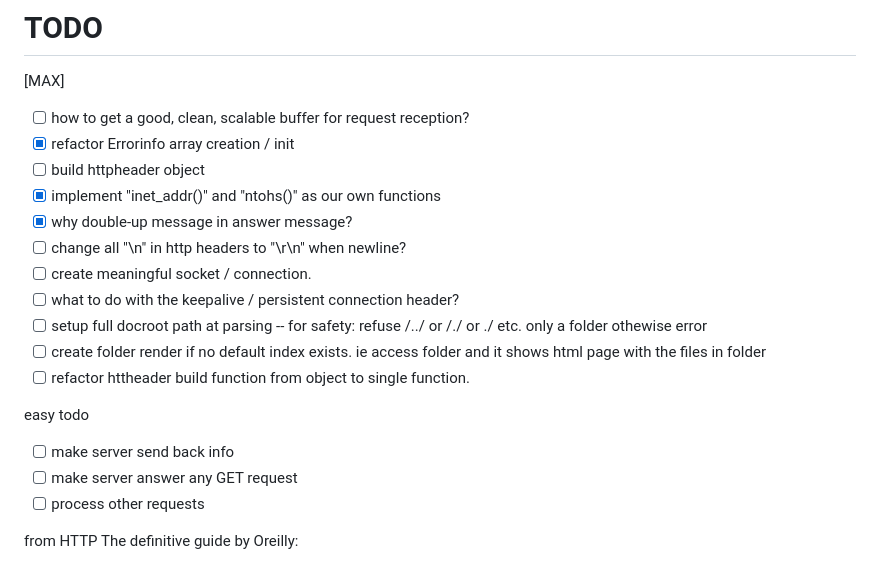
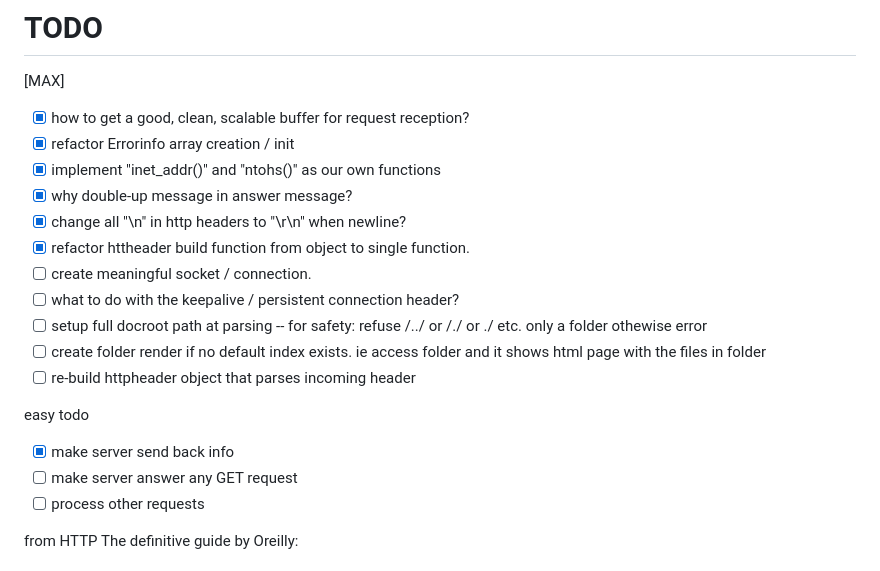
Before and after one commit to Moustachestache/webserv, a Markdown page: README.md, the part around the change. GitHub-like rendering.

```diff
--- a/README.md
+++ b/README.md
@@ -4,20 +4,20 @@
 # TODO
 
 [MAX]
-- [ ] how to get a good, clean, scalable buffer for request reception?
+- [x] how to get a good, clean, scalable buffer for request reception?
 - [x] refactor Errorinfo array creation / init
-- [ ] build httpheader object
 - [x] implement "inet_addr()" and "ntohs()" as our own functions
 - [x] why double-up message in answer message?
-- [ ] change all "\n" in http headers to "\r\n" when newline?
+- [x] change all "\n" in http headers to "\r\n" when newline?
+- [x] refactor httheader build function from object to single function.
 - [ ] create meaningful socket / connection.
 - [ ] what to do with the keepalive / persistent connection header?
 - [ ] setup full docroot path at parsing -- for safety: refuse /../ or /./ or ./ etc. only a folder othewise error
 - [ ] create folder render if no default index exists. ie access folder and it shows html page with the files in folder
-- [ ] refactor httheader build function from object to single function.
+- [ ] re-build httpheader object that parses incoming header
 
 easy todo
-- [ ] make server send back info
+- [x] make server send back info
 - [ ] make server answer any GET request
 - [ ] process other requests
 
```
